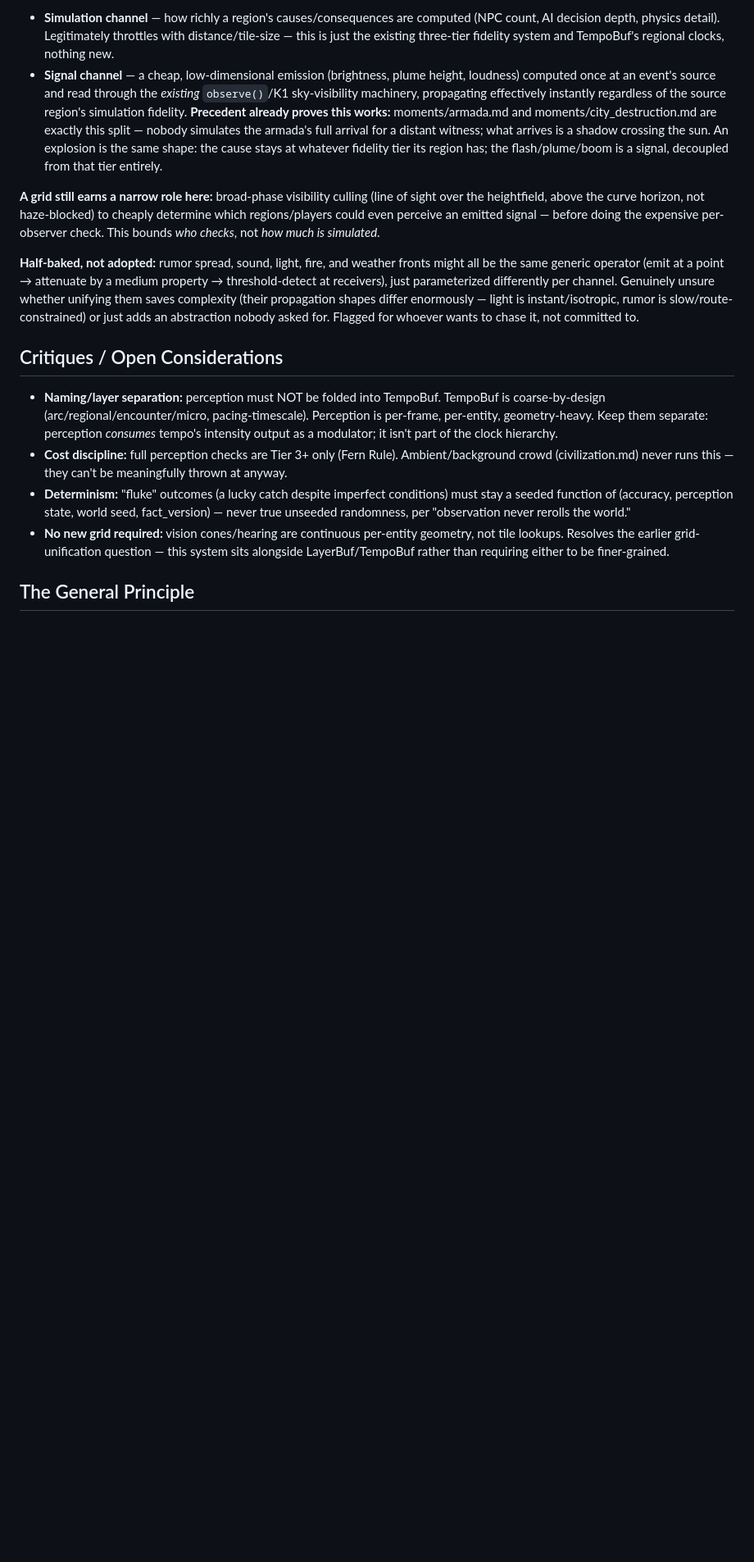
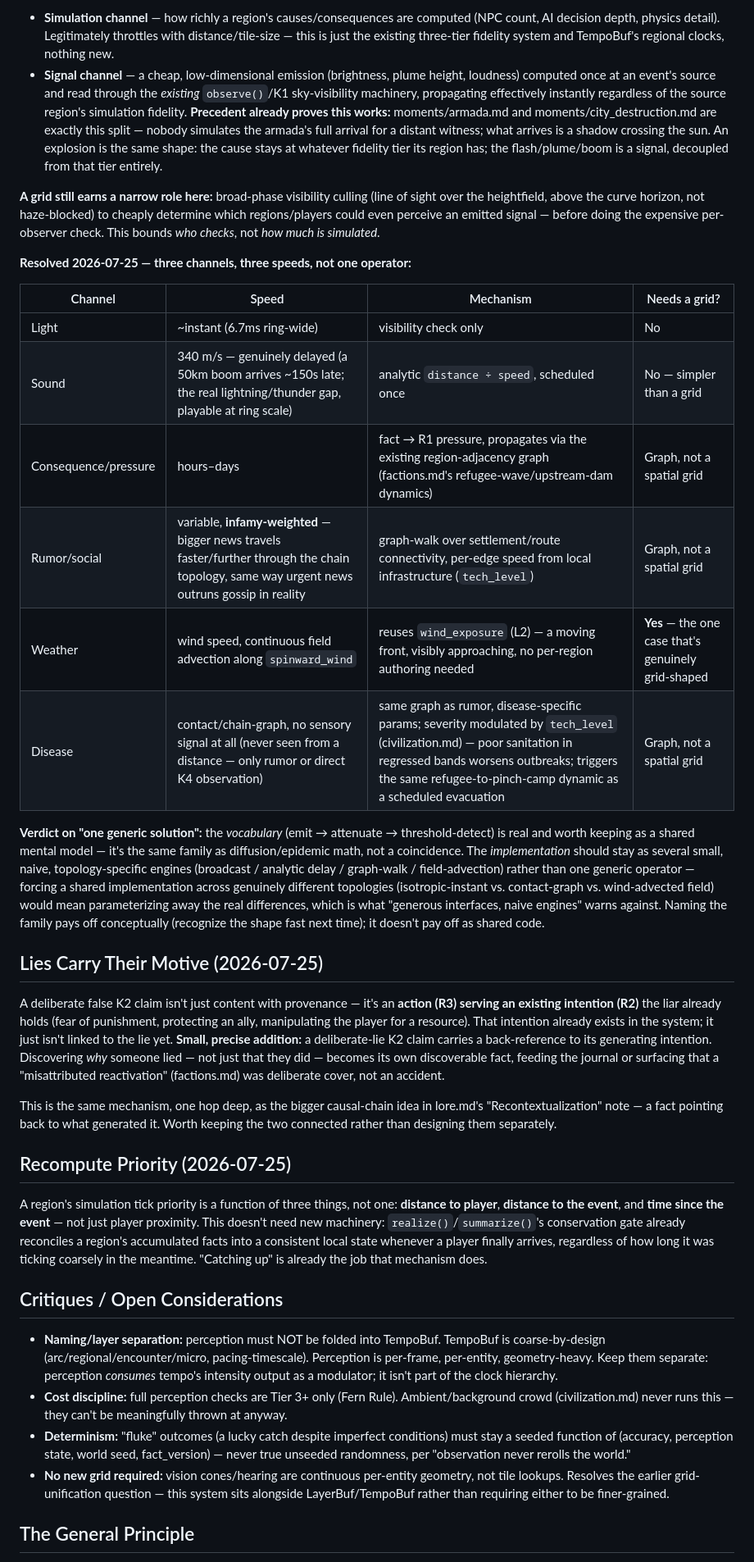
Before and after one commit to shovelhead24/possession, a Markdown page: docs/perception.md, the part around the change. Shown at 82% size. Drawn GitHub-style; blank space fills up the shorter version.

Commit message:
docs: resolve signal channels (light/sound/pressure/rumor/weather/disease table), lies-carry-motive mechanic, GEB recontextualization (aspirational), extract startle/flee primitive from flamingo vignette
Co-Authored-By: Claude Fable 5 <noreply@anthropic.com>

```diff
--- a/docs/perception.md
+++ b/docs/perception.md
@@ -27,7 +27,28 @@ Distance-based throttling is real but must split into two channels, not one:
 
 **A grid still earns a narrow role here:** broad-phase visibility culling (line of sight over the heightfield, above the curve horizon, not haze-blocked) to cheaply determine which regions/players could even perceive an emitted signal — before doing the expensive per-observer check. This bounds *who checks*, not *how much is simulated*.
 
-**Half-baked, not adopted:** rumor spread, sound, light, fire, and weather fronts might all be the same generic operator (emit at a point → attenuate by a medium property → threshold-detect at receivers), just parameterized differently per channel. Genuinely unsure whether unifying them saves complexity (their propagation shapes differ enormously — light is instant/isotropic, rumor is slow/route-constrained) or just adds an abstraction nobody asked for. Flagged for whoever wants to chase it, not committed to.
+**Resolved 2026-07-25 — three channels, three speeds, not one operator:**
+
+| Channel | Speed | Mechanism | Needs a grid? |
+|---|---|---|---|
+| Light | ~instant (6.7ms ring-wide) | visibility check only | No |
+| Sound | 340 m/s — genuinely delayed (a 50km boom arrives ~150s late; the real lightning/thunder gap, playable at ring scale) | analytic `distance ÷ speed`, scheduled once | No — simpler than a grid |
+| Consequence/pressure | hours–days | fact → R1 pressure, propagates via the existing region-adjacency graph (factions.md's refugee-wave/upstream-dam dynamics) | Graph, not a spatial grid |
+| Rumor/social | variable, **infamy-weighted** — bigger news travels faster/further through the chain topology, same way urgent news outruns gossip in reality | graph-walk over settlement/route connectivity, per-edge speed from local infrastructure (`tech_level`) | Graph, not a spatial grid |
+| Weather | wind speed, continuous field advection along `spinward_wind` | reuses `wind_exposure` (L2) — a moving front, visibly approaching, no per-region authoring needed | **Yes** — the one case that's genuinely grid-shaped |
+| Disease | contact/chain-graph, no sensory signal at all (never seen from a distance — only rumor or direct K4 observation) | same graph as rumor, disease-specific params; severity modulated by `tech_level` (civilization.md) — poor sanitation in regressed bands worsens outbreaks; triggers the same refugee-to-pinch-camp dynamic as a scheduled evacuation | Graph, not a spatial grid |
+
+**Verdict on "one generic solution":** the *vocabulary* (emit → attenuate → threshold-detect) is real and worth keeping as a shared mental model — it's the same family as diffusion/epidemic math, not a coincidence. The *implementation* should stay as several small, naive, topology-specific engines (broadcast / analytic delay / graph-walk / field-advection) rather than one generic operator — forcing a shared implementation across genuinely different topologies (isotropic-instant vs. contact-graph vs. wind-advected field) would mean parameterizing away the real differences, which is what "generous interfaces, naive engines" warns against. Naming the family pays off conceptually (recognize the shape fast next time); it doesn't pay off as shared code.
+
+## Lies Carry Their Motive (2026-07-25)
+
+A deliberate false K2 claim isn't just content with provenance — it's an **action (R3) serving an existing intention (R2)** the liar already holds (fear of punishment, protecting an ally, manipulating the player for a resource). That intention already exists in the system; it just isn't linked to the lie yet. **Small, precise addition:** a deliberate-lie K2 claim carries a back-reference to its generating intention. Discovering *why* someone lied — not just that they did — becomes its own discoverable fact, feeding the journal or surfacing that a "misattributed reactivation" (factions.md) was deliberate cover, not an accident.
+
+This is the same mechanism, one hop deep, as the bigger causal-chain idea in lore.md's "Recontextualization" note — a fact pointing back to what generated it. Worth keeping the two connected rather than designing them separately.
+
+## Recompute Priority (2026-07-25)
+
+A region's simulation tick priority is a function of three things, not one: **distance to player**, **distance to the event**, and **time since the event** — not just player proximity. This doesn't need new machinery: `realize()`/`summarize()`'s conservation gate already reconciles a region's accumulated facts into a consistent local state whenever a player finally arrives, regardless of how long it was ticking coarsely in the meantime. "Catching up" is already the job that mechanism does.
 
 ## Critiques / Open Considerations
 
```
Also changed, not shown: docs/lore.md (+4 -0 lines), docs/wildlife.md (+4 -0 lines).
